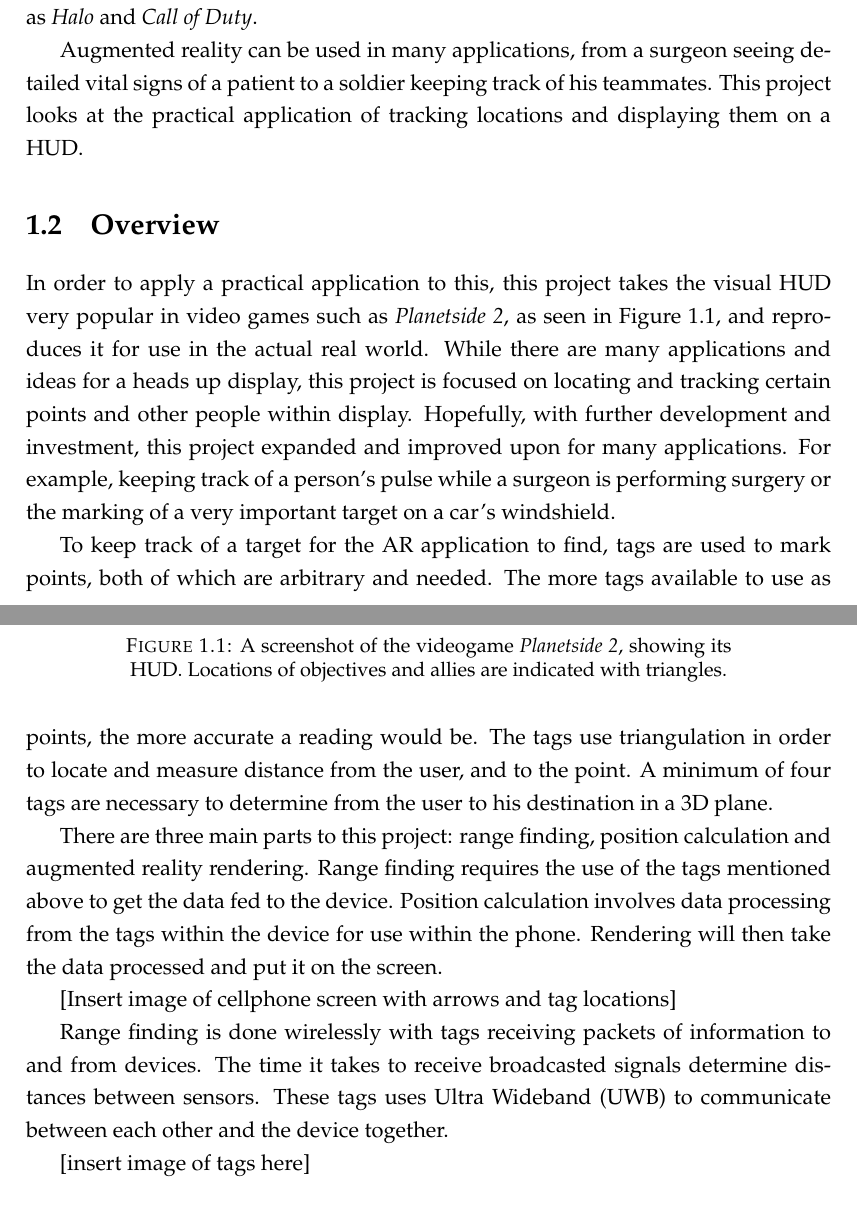
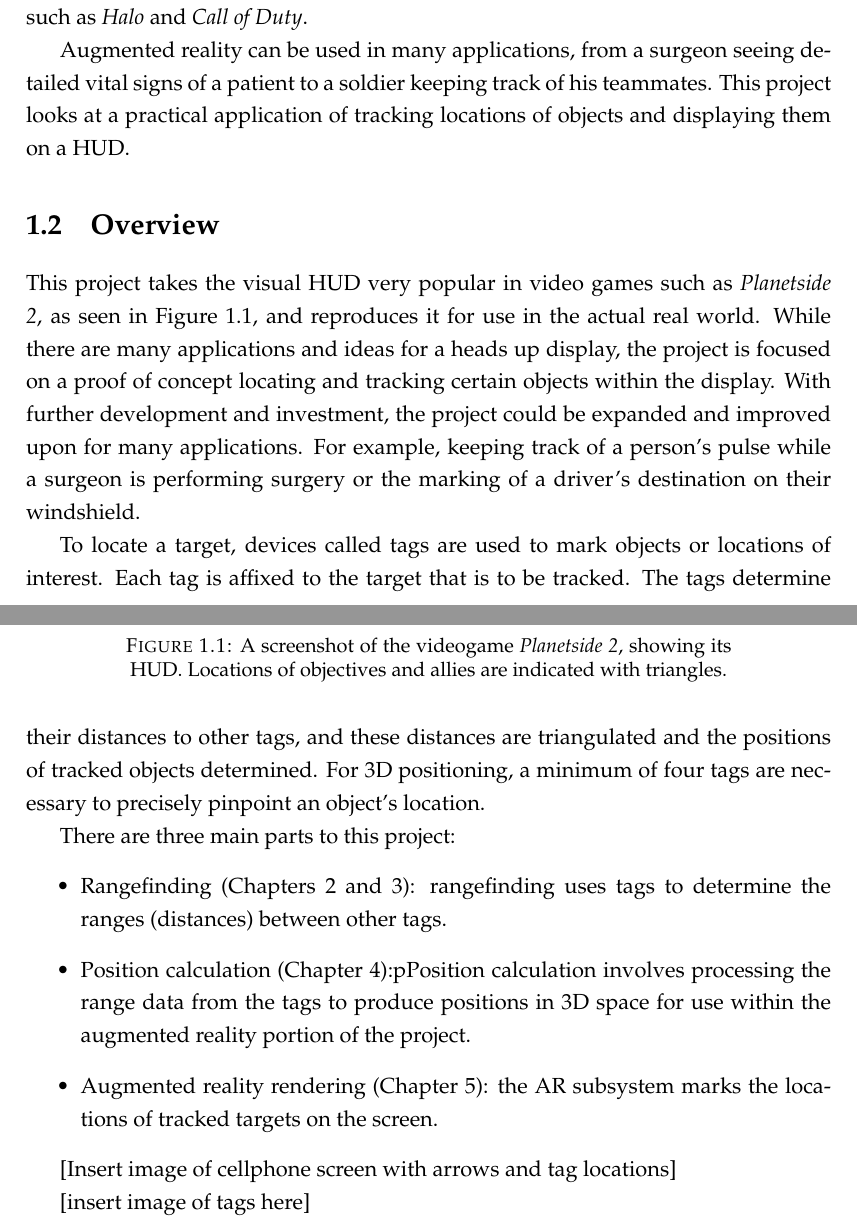
Before and after one commit to DrewBarclay/ARLocationTracking, a LaTeX thesis (final_report/main.tex, which reads final_report/Chapters/Introduction.tex): two parts of pages 12 and 13 of 57, joined at a grey line, cut so that both start at the same text. Compiled offline with pdfLaTeX.

Commit message:
Introduction edited.

```diff
--- a/final_report/Chapters/Introduction.tex
+++ b/final_report/Chapters/Introduction.tex
@@ -10,9 +10,9 @@
 
 Valve recently released SteamVR which is to work with HTC Vive in order to promote virtual reality in their games. Videogames are the platform for interactive media. In the last few years, starting with Nintendo’s Wii console, companies have started to heavily invest in developing ways for users to interact more intimately with their media, where they become ``one with the game”.
 
-This movement started with the introduction of \emph{Star Trek}’s holodeck and \emph{X-Men}’s Danger Room, which use holographic images to create another reality within a room. This project is in some ways the opposite of that; the ``game'' is inserted into real life. The game is “augmented” into the current time and place, hence the term \textbf{augmented reality}. Augmented reality is where portions of a graphical user interface from a program is seen in the eyes of a user right then and there through a heads up display (HUD). It is heavily inspired by many first person shooter videogames such as \emph{Halo} and \emph{Call of Duty}.
+This movement started with the introduction of \emph{Star Trek}’s holodeck and \emph{X-Men}’s Danger Room, which use holographic images to create another reality within a room. This project is in some ways the opposite of that; the ``game'' is inserted into real life. The game is “augmented” into the current time and place, hence the term \textbf{augmented reality} (AR). Augmented reality is where portions of a graphical user interface from a program is seen in the eyes of a user right then and there through a \textbf{heads up display} (HUD). It is heavily inspired by many first person shooter videogames such as \emph{Halo} and \emph{Call of Duty}.
 
-Augmented reality can be used in many applications, from a surgeon seeing detailed vital signs of a patient to a soldier keeping track of his teammates. This project looks at the practical application of tracking locations and displaying them on a HUD.
+Augmented reality can be used in many applications, from a surgeon seeing detailed vital signs of a patient to a soldier keeping track of his teammates. This project looks at a practical application of tracking locations of objects and displaying them on a HUD.
 
 \section{Overview}
 
@@ -24,14 +24,17 @@ Augmented reality can be used in many applications, from a surgeon seeing detail
 	\label{fig:GameHUD}
 \end{figure}
 
-In order to apply a practical application to this, this project takes the visual HUD very popular in video games such as \emph{Planetside 2}, as seen in Figure~\ref{fig:GameHUD}, and reproduces it for use in the actual real world.  While there are many applications and ideas for a heads up display, this project is focused on locating and tracking certain points and other people within display. Hopefully, with further development and investment, this project expanded and improved upon for many applications. For example, keeping track of a person’s pulse while a surgeon is performing surgery or the marking of a very important target on a car’s windshield.
+This project takes the visual HUD very popular in video games such as \emph{Planetside 2}, as seen in Figure~\ref{fig:GameHUD}, and reproduces it for use in the actual real world.  While there are many applications and ideas for a heads up display, the project is focused on a proof of concept locating and tracking certain objects within the display. With further development and investment, the project could be expanded and improved upon for many applications. For example, keeping track of a person’s pulse while a surgeon is performing surgery or the marking of a driver's destination on their windshield.
 
-To keep track of a target for the AR application to find, tags are used to mark points, both of which are arbitrary and needed. The more tags available to use as points, the more accurate a reading would be. The tags use triangulation in order to locate and measure distance from the user, and to the point. A minimum of four tags are necessary to determine from the user to his destination in a 3D plane.
+To locate a target, devices called tags are used to mark objects or locations of interest. Each tag is affixed to the target that is to be tracked. The tags determine their distances to other tags, and these distances are triangulated and the positions of tracked objects determined. For 3D positioning, a minimum of four tags are necessary to precisely pinpoint an object's location.
 
-There are three main parts to this project: range finding, position calculation and augmented reality rendering. Range finding requires the use of the tags mentioned above to get the data fed to the device. Position calculation involves data processing from the tags within the device for use within the phone. Rendering will then take the data processed and put it on the screen.
+There are three main parts to this project:
+\begin{itemize}
+	\item Rangefinding (Chapters~\ref{Rangefinding} and \ref{RangefindingHardware}): rangefinding uses tags to determine the ranges (distances) between other tags.
+	\item Position calculation (Chapter \ref{PositionCalculation}):pPosition calculation involves processing the range data from the tags to produce positions in 3D space for use within the augmented reality portion of the project.
+	\item Augmented reality rendering (Chapter \ref{AugmentedReality}): the AR subsystem marks the locations of tracked targets on the screen.
+\end{itemize}
 
 [Insert image of cellphone screen with arrows and tag locations]
 
-Range finding is done wirelessly with tags receiving packets of information to and from devices. The time it takes to receive broadcasted signals determine distances between sensors. These tags uses Ultra Wideband (UWB) to communicate between each other and the device together.
-
 [insert image of tags here]
```
